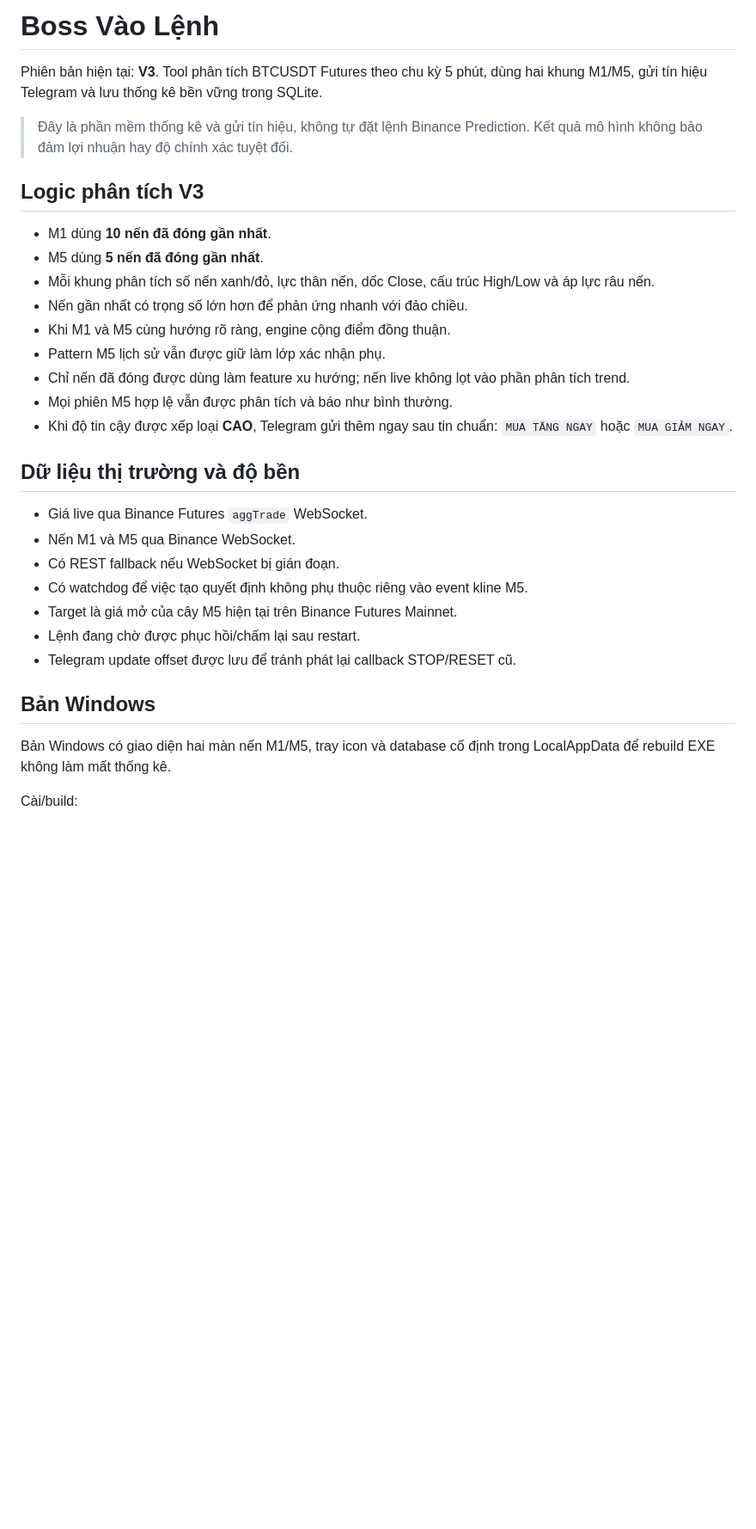
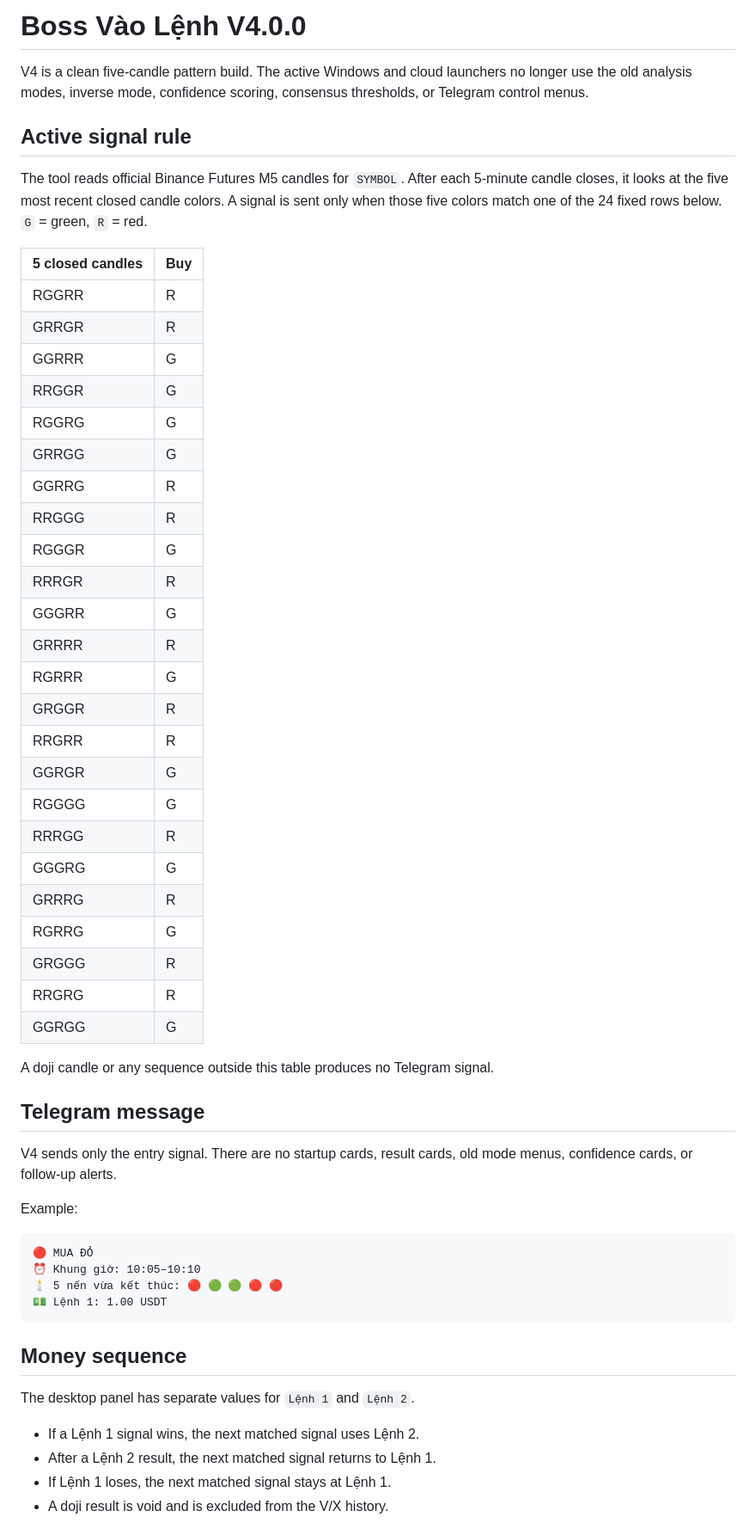
Before and after one commit to caubig96-ai/boss-vao-lenh, a Markdown page: README.md, the part around one of its changes. Shown at 86% size. Drawn GitHub-style; blank space fills up the shorter version.

Commit message:
docs: rewrite Boss v4 five-candle workflow

````diff
--- a/README.md
+++ b/README.md
@@ -1,33 +1,59 @@
-# Boss Vào Lệnh
+# Boss Vào Lệnh V4.0.0
 
-Phiên bản hiện tại: **V3**. Tool phân tích BTCUSDT Futures theo chu kỳ 5 phút, dùng hai khung M1/M5, gửi tín hiệu Telegram và lưu thống kê bền vững trong SQLite.
+V4 is a clean five-candle pattern build. The active Windows and cloud launchers no longer use the old analysis modes, inverse mode, confidence scoring, consensus thresholds, or Telegram control menus.
 
-> Đây là phần mềm thống kê và gửi tín hiệu, không tự đặt lệnh Binance Prediction. Kết quả mô hình không bảo đảm lợi nhuận hay độ chính xác tuyệt đối.
+## Active signal rule
 
-## Logic phân tích V3
+The tool reads official Binance Futures M5 candles for `SYMBOL`. After each 5-minute candle closes, it looks at the five most recent closed candle colors. A signal is sent only when those five colors match one of the 24 fixed rows below. `G` = green, `R` = red.
 
-- M1 dùng **10 nến đã đóng gần nhất**.
-- M5 dùng **5 nến đã đóng gần nhất**.
-- Mỗi khung phân tích số nến xanh/đỏ, lực thân nến, dốc Close, cấu trúc High/Low và áp lực râu nến.
-- Nến gần nhất có trọng số lớn hơn để phản ứng nhanh với đảo chiều.
-- Khi M1 và M5 cùng hướng rõ ràng, engine cộng điểm đồng thuận.
-- Pattern M5 lịch sử vẫn được giữ làm lớp xác nhận phụ.
-- Chỉ nến đã đóng được dùng làm feature xu hướng; nến live không lọt vào phần phân tích trend.
-- Mọi phiên M5 hợp lệ vẫn được phân tích và báo như bình thường.
-- Khi độ tin cậy được xếp loại **CAO**, Telegram gửi thêm ngay sau tin chuẩn: `MUA TĂNG NGAY` hoặc `MUA GIẢM NGAY`.
+| 5 closed candles | Buy |
+|---|---|
+| RGGRR | R |
+| GRRGR | R |
+| GGRRR | G |
+| RRGGR | G |
+| RGGRG | G |
+| GRRGG | G |
+| GGRRG | R |
+| RRGGG | R |
+| RGGGR | G |
+| RRRGR | R |
+| GGGRR | G |
+| GRRRR | R |
+| RGRRR | G |
+| GRGGR | R |
+| RRGRR | R |
+| GGRGR | G |
+| RGGGG | G |
+| RRRGG | R |
+| GGGRG | G |
+| GRRRG | R |
+| RGRRG | G |
+| GRGGG | R |
+| RRGRG | R |
+| GGRGG | G |
 
-## Dữ liệu thị trường và độ bền
+A doji candle or any sequence outside this table produces no Telegram signal.
 
-- Giá live qua Binance Futures `aggTrade` WebSocket.
-- Nến M1 và M5 qua Binance WebSocket.
-- Có REST fallback nếu WebSocket bị gián đoạn.
-- Có watchdog để việc tạo quyết định không phụ thuộc riêng vào event kline M5.
-- Target là giá mở của cây M5 hiện tại trên Binance Futures Mainnet.
-- Lệnh đang chờ được phục hồi/chấm lại sau restart.
-- Telegram update offset được lưu để tránh phát lại callback STOP/RESET cũ.
+## Telegram message
 
-## Bản Windows
+V4 sends only the entry signal. There are no startup cards, result cards, old mode menus, confidence cards, or follow-up alerts.
 
-Bản Windows có giao diện hai màn nến M1/M5, tray icon và database cố định trong LocalAppData để rebuild EXE không làm mất thống kê.
+Example:
 
-Cài/build:
+```text
+🔴 MUA ĐỎ
+⏰ Khung giờ: 10:05–10:10
+🕯 5 nến vừa kết thúc: 🔴 🟢 🟢 🔴 🔴
+💵 Lệnh 1: 1.00 USDT
+```
+
+## Money sequence
+
+The desktop panel has separate values for `Lệnh 1` and `Lệnh 2`.
+
+- If a Lệnh 1 signal wins, the next matched signal uses Lệnh 2.
+- After a Lệnh 2 result, the next matched signal returns to Lệnh 1.
+- If Lệnh 1 loses, the next matched signal stays at Lệnh 1.
+- A doji result is void and is excluded from the V/X history.
+
````
Also changed, not shown: other parts of README.md (+45 -122 lines).
